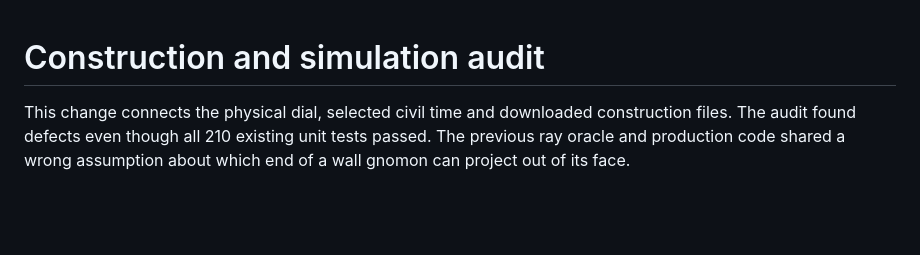
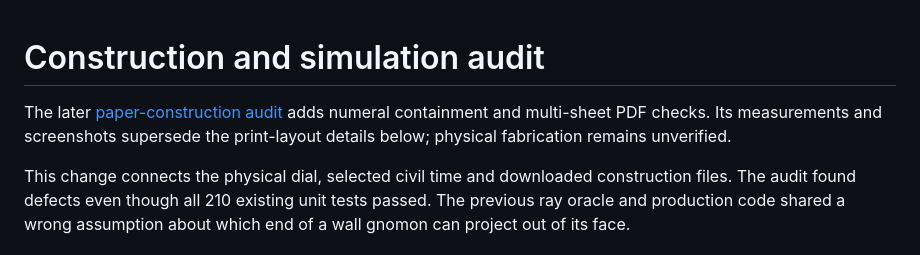
Before and after one commit to antonsoo/gnomon, a Markdown page: docs/construction-audit.md, the part around the change. Rendered like a GitHub page; blank space fills up the shorter version.

```diff
--- a/docs/construction-audit.md
+++ b/docs/construction-audit.md
@@ -1,4 +1,8 @@
 # Construction and simulation audit
+
+The later [paper-construction audit](printing.md) adds numeral containment
+and multi-sheet PDF checks. Its measurements and screenshots supersede the
+print-layout details below; physical fabrication remains unverified.
 
 This change connects the physical dial, selected civil time and downloaded
 construction files. The audit found defects even though all 210 existing
```
Also changed, not shown: docs/printing.md (+35 -0 lines).
